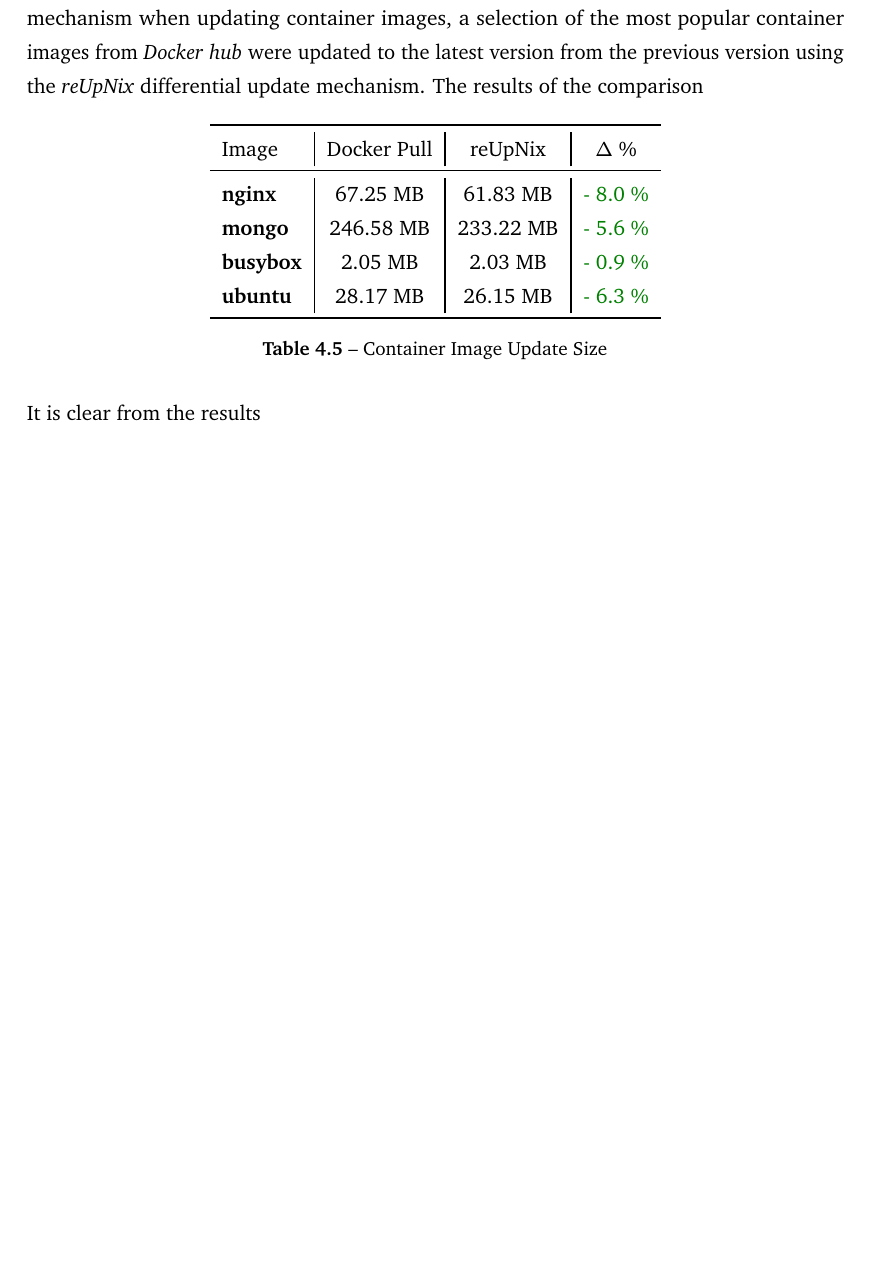
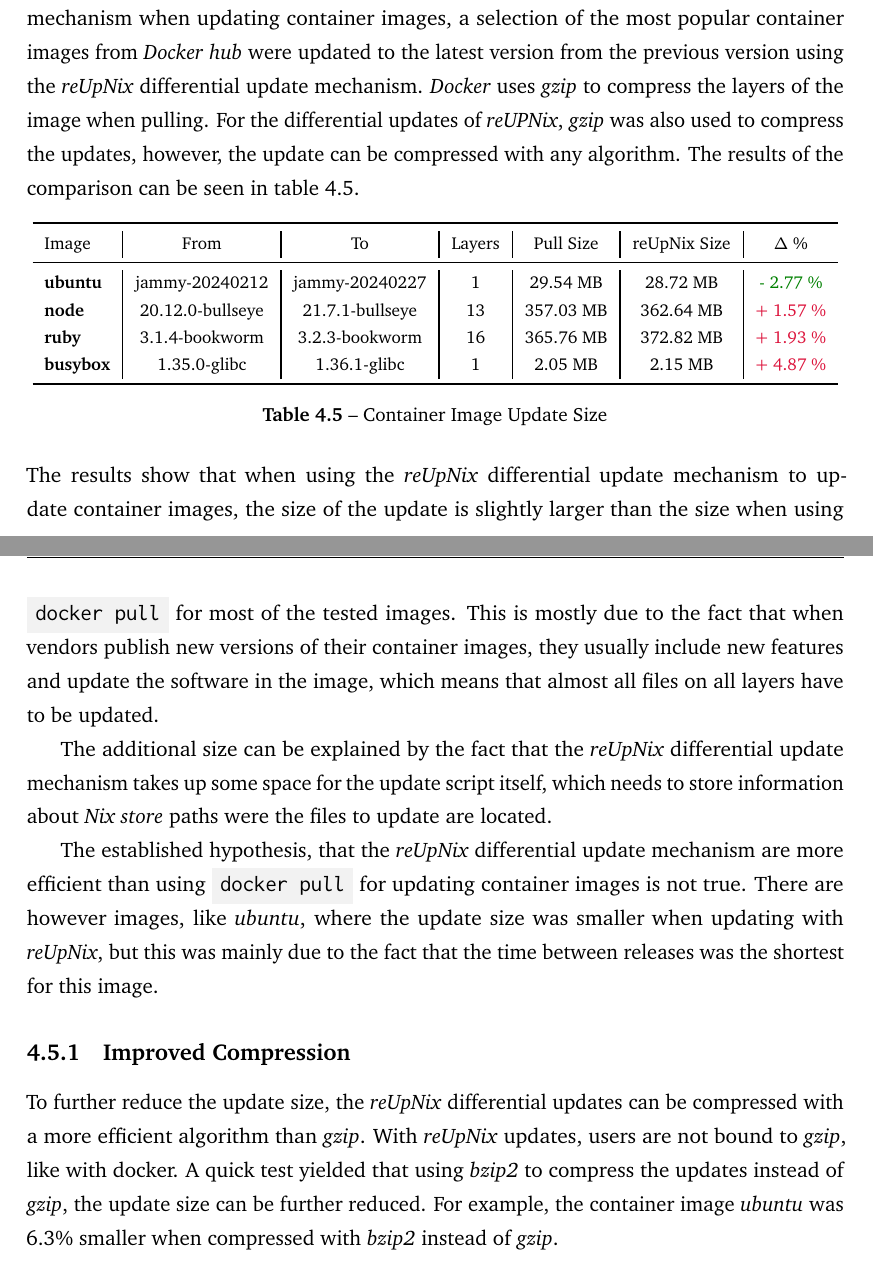
Before and after one commit to ef4203/ba-paper, a LaTeX thesis (main.tex, which reads cha/04-analysis.tex): part of page 36 of 49 before the commit and two parts of pages 36 and 37 of 51 after it, the two joined at a grey line, cut so that both start at the same text, the shorter picture padded with empty space. Compiled offline with pdfLaTeX.

Commit message:
Docker chapter update

```diff
--- a/cha/04-analysis.tex
+++ b/cha/04-analysis.tex
@@ -492,19 +492,23 @@ can be used to install container images on \ac{IoT} devices running \textit{Azur
 To measure the efficiency of the \textit{reUpNix} differential update mechanism
 when updating container images, a selection of the most popular container images
 from \textit{Docker hub} were updated to the latest version from the previous version
-using the \textit{reUpNix} differential update mechanism. The results of the
-comparison
+using the \textit{reUpNix} differential update mechanism. \textit{Docker} uses
+\textit{gzip} to compress the layers of the image when pulling. For the differential
+updates of \textit{reUPNix}, \textit{gzip} was also used to compress the updates,
+however, the update can be compressed with any algorithm. The results of the
+comparison can be seen in table \ref{tab:container-update-size}.
 
 \begin{table}[H]
 	\centering
-	\begin{tabular}{l|c|c|c}
+  \footnotesize
+	\begin{tabular}{l|c|c|c|c|c|c}
 	\toprule
-	 Image & Docker Pull & reUpNix & $\Delta$ \% \\
+	 Image & From& To & Layers & Pull Size & reUpNix Size &$\Delta$ \% \\
 	\midrule
-    \textbf{nginx} & 67.25 MB & 61.83 MB & \color{ba-green}{- 8.0 \%} \\
-    \textbf{mongo} & 246.58 MB & 233.22 MB & \color{ba-green}{- 5.6 \%} \\
-    \textbf{busybox} & 2.05 MB & 2.03 MB & \color{ba-green}{- 0.9 \%} \\
-    \textbf{ubuntu} & 28.17 MB & 26.15 MB & \color{ba-green}{- 6.3 \%} \\
+    \textbf{ubuntu} & jammy-20240212 & jammy-20240227 & 1 & 29.54 MB &28.72 MB & \color{ba-green}{- 2.77 \%} \\
+    \textbf{node} & 20.12.0-bullseye & 21.7.1-bullseye & 13 & 357.03 MB & 362.64 MB & \color{ba-red}{+ 1.57 \%} \\
+    \textbf{ruby} & 3.1.4-bookworm & 3.2.3-bookworm & 16 & 365.76 MB & 372.82 MB & \color{ba-red}{+ 1.93 \%} \\
+    \textbf{busybox} & 1.35.0-glibc & 1.36.1-glibc & 1 & 2.05 MB & 2.15 MB & \color{ba-red}{+ 4.87 \%} \\
 	\bottomrule
 	\end{tabular}
 	\caption{Container Image Update Size}
@@ -512,4 +516,29 @@ comparison
 \end{table}
 
 \noindent
-It is clear from the results
+The results show that when using the \textit{reUpNix} differential update mechanism
+to update container images, the size of the update is slightly larger than the size
+when using \code{docker pull} for most of the tested images. This is mostly due
+to the fact that when vendors
+publish new versions of their container images, they usually include new features
+and update the software in the image, which means that almost all files on all
+layers have to be updated.
+
+The additional size can be explained by the fact that the \textit{reUpNix}
+differential update mechanism takes up some space for the update script itself,
+which needs to store information about \textit{Nix store} paths were the files
+to update are located.
+
+The established hypothesis, that the \textit{reUpNix} differential update mechanism
+are more efficient than using \code{docker pull} for updating container images
+is not true. There are however images, like \textit{ubuntu}, where the update size
+was smaller when updating with \textit{reUpNix}, but this was mainly due to the
+fact that the time between releases was the shortest for this image.
+
+\subsection{Improved Compression}
+To further reduce the update size, the \textit{reUpNix} differential updates can
+be compressed with a more efficient algorithm than \textit{gzip}. With \textit{reUpNix}
+updates, users are not bound to \textit{gzip}, like with docker. A quick test
+yielded that using \textit{bzip2} to compress the updates instead of \textit{gzip},
+the update size can be further reduced. For example, the container image \textit{ubuntu}
+was 6.3\% smaller when compressed with \textit{bzip2} instead of \textit{gzip}.
```
